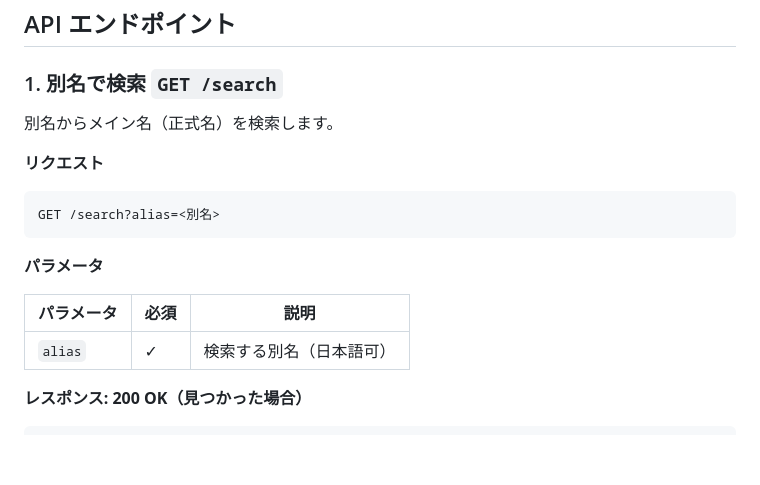
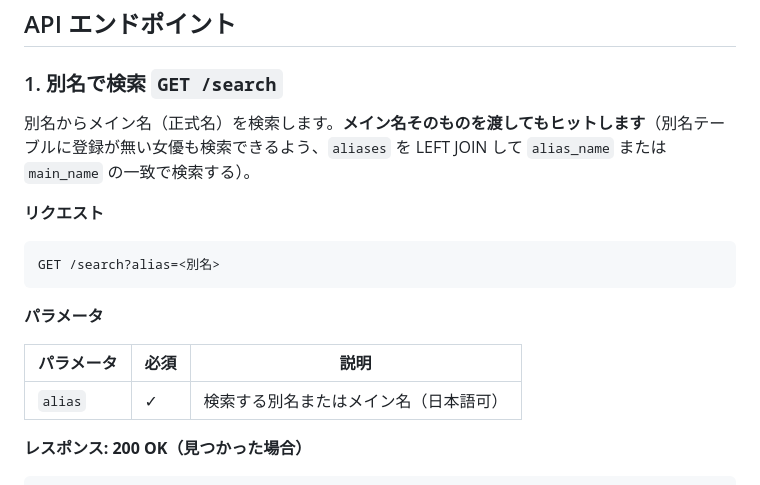
Before and after one commit to pty28/avault, a Markdown page: docs/specs/actress-api.md, the part around one of its changes. GitHub-like rendering; blank space fills up the shorter version.

````diff
--- a/docs/specs/actress-api.md
+++ b/docs/specs/actress-api.md
@@ -8,7 +8,7 @@
 
 ### 1. 別名で検索 `GET /search`
 
-別名からメイン名（正式名）を検索します。
+別名からメイン名（正式名）を検索します。**メイン名そのものを渡してもヒットします**（別名テーブルに登録が無い女優も検索できるよう、`aliases` を LEFT JOIN して `alias_name` または `main_name` の一致で検索する）。
 
 **リクエスト**
 ```
@@ -19,7 +19,7 @@ GET /search?alias=<別名>
 
 | パラメータ | 必須 | 説明 |
 |---|---|---|
-| `alias` | ✓ | 検索する別名（日本語可） |
+| `alias` | ✓ | 検索する別名またはメイン名（日本語可） |
 
 **レスポンス: 200 OK（見つかった場合）**
 
````
Also changed, not shown: other parts of docs/specs/actress-api.md (+1 -1 lines), docs/specs/viewer.md (+19 -5 lines).
